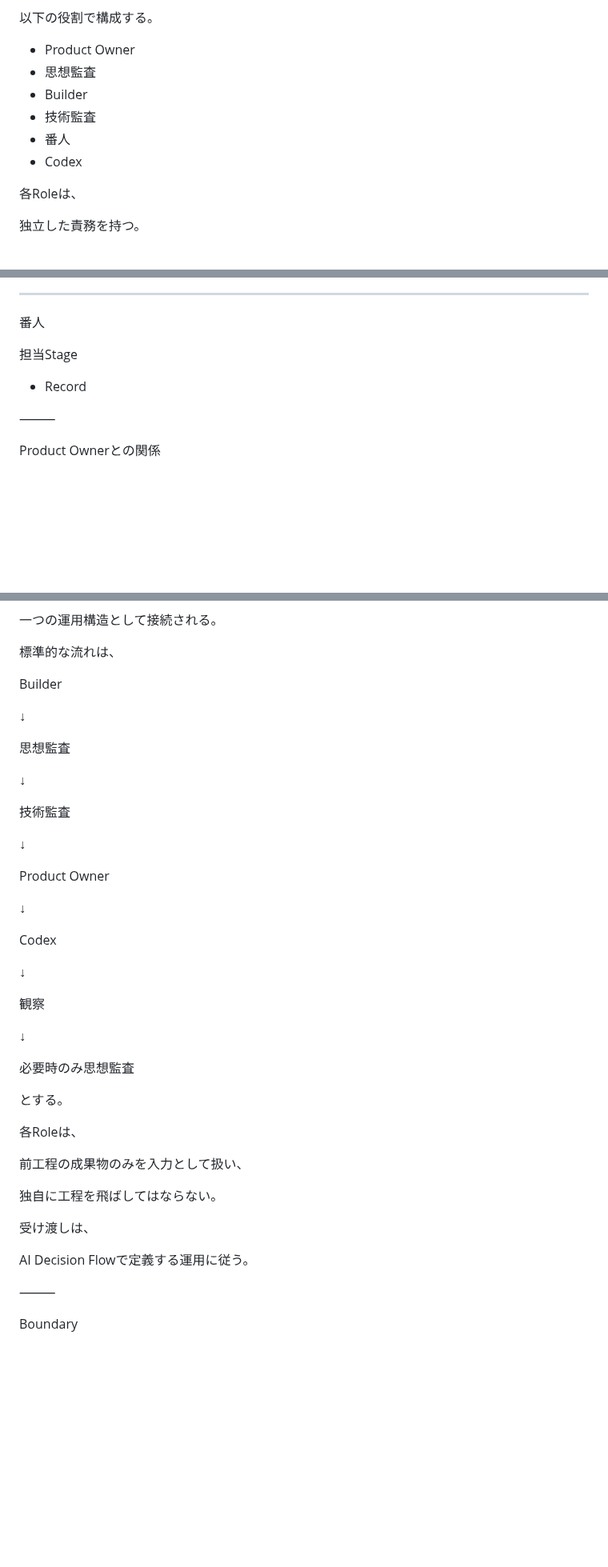
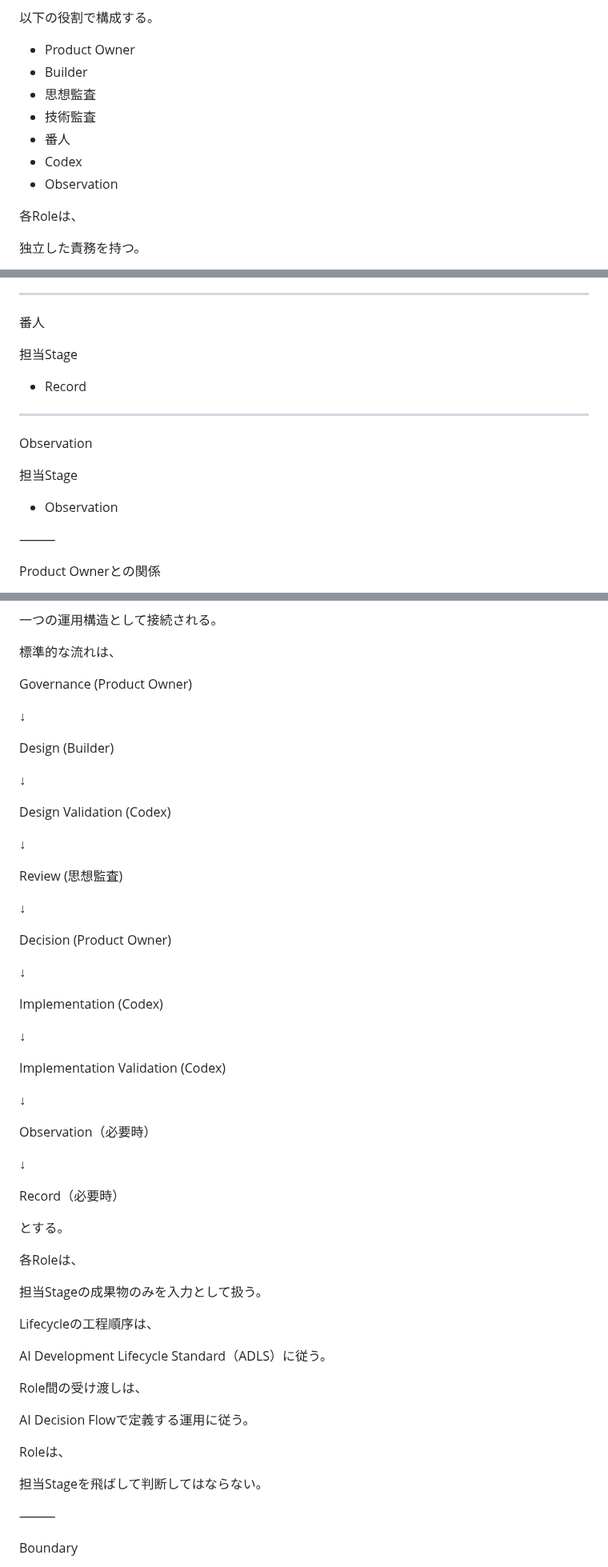
Before and after one commit to iekau-prep/antigravity-brain, a Markdown page: brain/operations/ai_role_architecture.md, 3 parts joined by grey strips. Shown at 80% size. GitHub-like rendering; blank space fills up the shorter version.

Commit message:
Update ai_role_architecture.md
この3点を修正すれば、監査結果のうち

* ✅ Role Assignment（停止必須）
* ✅ RoleとStageの対応
* ✅ System ConnectionsとADLS不整合

は解消

```diff
--- a/brain/operations/ai_role_architecture.md
+++ b/brain/operations/ai_role_architecture.md
@@ -189,11 +189,12 @@ AI組織は、
 以下の役割で構成する。
 
 * Product Owner
+* Builder
 * 思想監査
-* Builder
 * 技術監査
 * 番人
 * Codex
+* Observation
 
 各Roleは、
 
@@ -293,6 +294,14 @@ Codex
 
 - Record
 
+---
+
+Observation
+
+担当Stage
+
+- Observation
+
 ⸻
 
 Product Ownerとの関係
@@ -355,43 +364,64 @@ AI Roleは、
 
 標準的な流れは、
 
-Builder
+Governance
+(Product Owner)
 
 ↓
 
-思想監査
+Design
+(Builder)
 
 ↓
 
-技術監査
+Design Validation
+(Codex)
 
 ↓
 
-Product Owner
+Review
+(思想監査)
 
 ↓
 
-Codex
+Decision
+(Product Owner)
 
 ↓
 
-観察
+Implementation
+(Codex)
 
 ↓
 
-必要時のみ思想監査
+Implementation Validation
+(Codex)
+
+↓
+
+Observation（必要時）
+
+↓
+
+Record（必要時）
 
 とする。
 
 各Roleは、
 
-前工程の成果物のみを入力として扱い、
+担当Stageの成果物のみを入力として扱う。
 
-独自に工程を飛ばしてはならない。
+Lifecycleの工程順序は、
 
-受け渡しは、
+AI Development Lifecycle Standard（ADLS）に従う。
+
+Role間の受け渡しは、
 
 AI Decision Flowで定義する運用に従う。
+
+Roleは、
+
+担当Stageを飛ばして判断してはならない。
 
 ⸻
 
```
Also changed, not shown: other parts of brain/operations/ai_role_architecture.md (+1 -1 lines).
